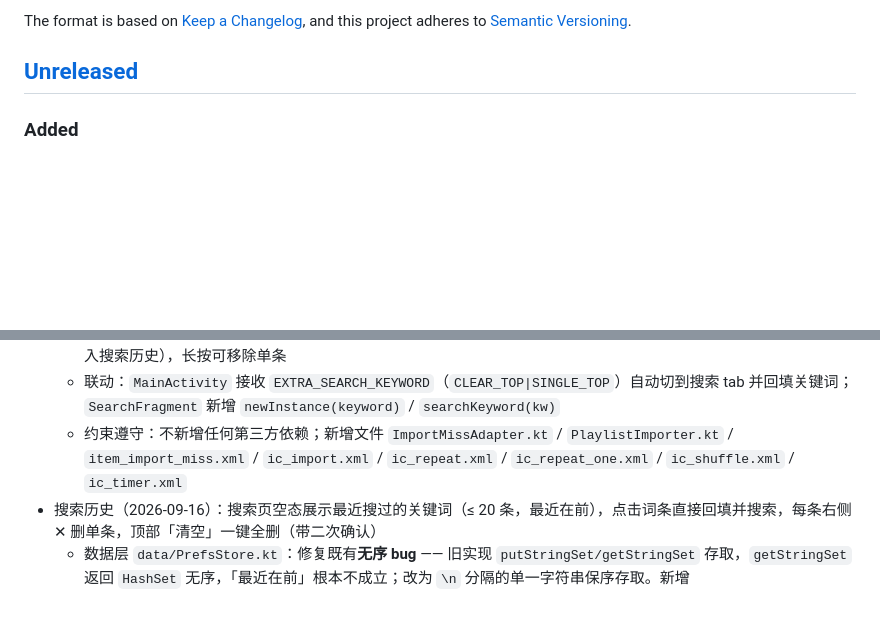
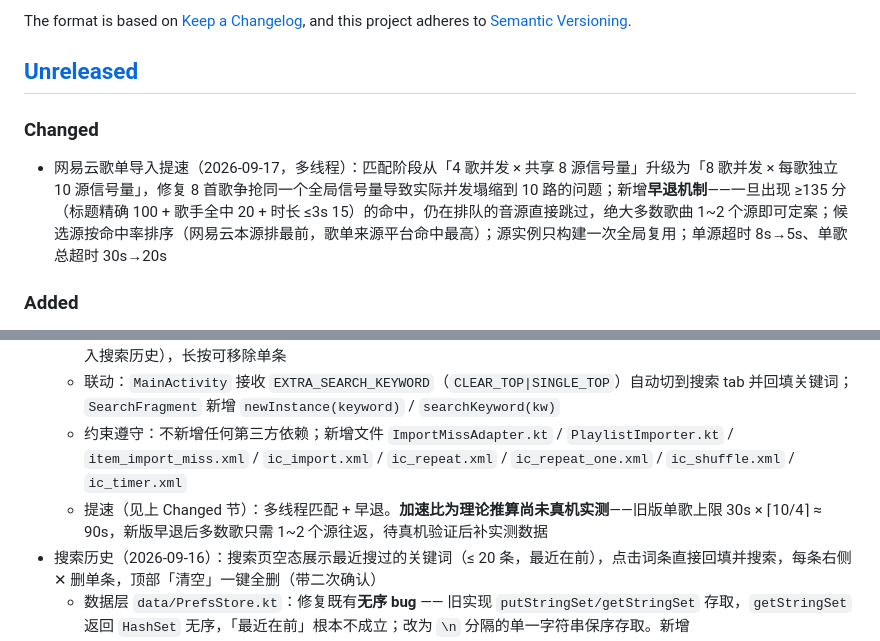
Before and after one commit to jaychoucc/yinfu-music, a Markdown page: CHANGELOG.md, 2 parts joined by grey strips. Rendered like a GitHub page; blank space fills up the shorter version.

Commit message:
docs: CHANGELOG 补导入提速记录(标注为理论推算未实测)

```diff
--- a/CHANGELOG.md
+++ b/CHANGELOG.md
@@ -6,6 +6,9 @@ The format is based on [Keep a Changelog](https://keepachangelog.com/en/1.1.0/),
 and this project adheres to [Semantic Versioning](https://semver.org/spec/v2.0.0.html).
 
 ## [Unreleased]
+
+### Changed
+- 网易云歌单导入提速（2026-09-17，多线程）：匹配阶段从「4 歌并发 × 共享 8 源信号量」升级为「8 歌并发 × 每歌独立 10 源信号量」，修复 8 首歌争抢同一个全局信号量导致实际并发塌缩到 10 路的问题；新增**早退机制**——一旦出现 ≥135 分（标题精确 100 + 歌手全中 20 + 时长 ≤3s 15）的命中，仍在排队的音源直接跳过，绝大多数歌曲 1~2 个源即可定案；候选源按命中率排序（网易云本源排最前，歌单来源平台命中最高）；源实例只构建一次全局复用；单源超时 8s→5s、单歌总超时 30s→20s
 
 ### Added
 - 播放器 UI 优化（2026-09-17）：播放模式切换 + 定时关闭 + 全屏可拖动歌词
@@ -19,6 +22,7 @@ and this project adheres to [Semantic Versioning](https://semver.org/spec/v2.0.0
   - 失败处理：未匹配曲目（标题/歌手/时长/来源歌单）写入新建歌单的 `importMisses`，并汇总到内置「导入失败歌曲」歌单；该歌单详情页用 `ImportMissAdapter` 展示失败列表，**点击歌名直接跳搜索页并以曲名发起搜索**（顺带写入搜索历史），长按可移除单条
   - 联动：`MainActivity` 接收 `EXTRA_SEARCH_KEYWORD`（`CLEAR_TOP|SINGLE_TOP`）自动切到搜索 tab 并回填关键词；`SearchFragment` 新增 `newInstance(keyword)` / `searchKeyword(kw)`
   - 约束遵守：不新增任何第三方依赖；新增文件 `ImportMissAdapter.kt` / `PlaylistImporter.kt` / `item_import_miss.xml` / `ic_import.xml` / `ic_repeat.xml` / `ic_repeat_one.xml` / `ic_shuffle.xml` / `ic_timer.xml`
+  - 提速（见上 Changed 节）：多线程匹配 + 早退。**加速比为理论推算尚未真机实测**——旧版单歌上限 30s × ⌈10/4⌉ ≈ 90s，新版早退后多数歌只需 1~2 个源往返，待真机验证后补实测数据
 - 搜索历史（2026-09-16）：搜索页空态展示最近搜过的关键词（≤ 20 条，最近在前），点击词条直接回填并搜索，每条右侧 ✕ 删单条，顶部「清空」一键全删（带二次确认）
   - 数据层 `data/PrefsStore.kt`：修复既有**无序 bug** —— 旧实现 `putStringSet/getStringSet` 存取，`getStringSet` 返回 `HashSet` 无序，「最近在前」根本不成立；改为 `\n` 分隔的单一字符串保序存取。新增 `removeHistory(keyword)` 删单条；`addHistory` 去重置顶 + 空词过滤 + 内部换行替换为空格（剪贴板粘贴含换行文本会让 `\n` 分隔符切分错乱）
   - UI：`fragment_search.xml` 在源选择器与结果列表之间插入 `history_block`（标题「搜索历史」+「清空」按钮 + `recycler_history`，默认 GONE）；新建 `item_search_history.xml`（整行水波纹可点 + 右侧 `ic_close` 24dp）；新建 `adapter/SearchHistoryAdapter.kt`（`ListAdapter` + `DiffUtil` 局部刷新，零新依赖）
```
